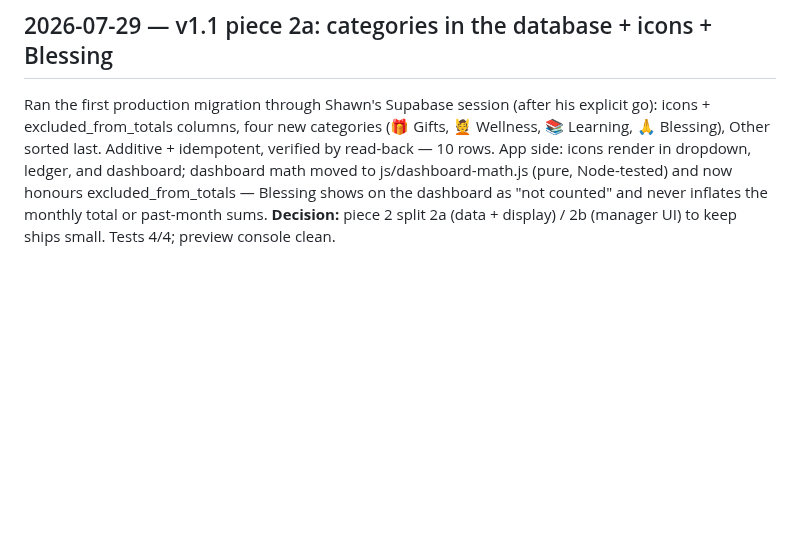
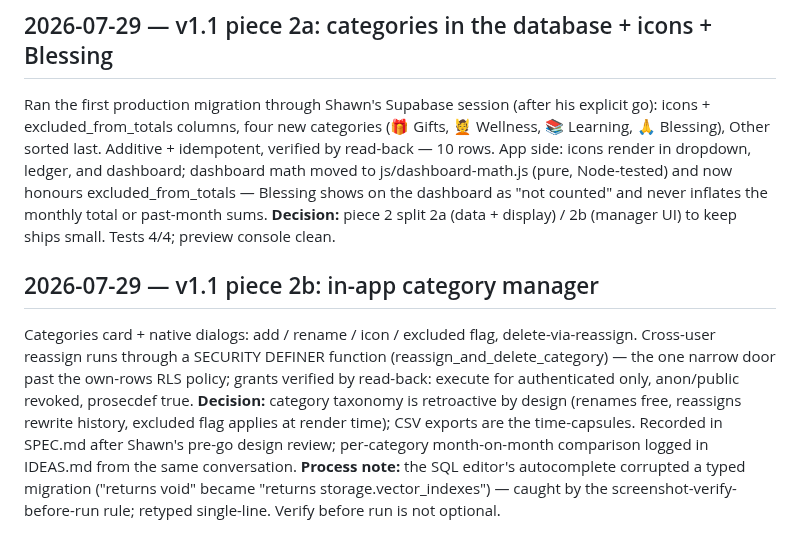
Before and after one commit to stwr13/the-nest, a Markdown page: JOURNEY.md, the part around the change. Rendered like a GitHub page; blank space fills up the shorter version.

Commit message:
JOURNEY: piece 2b shipped
Co-Authored-By: Claude Fable 5 <noreply@anthropic.com>

```diff
--- a/JOURNEY.md
+++ b/JOURNEY.md
@@ -156,3 +156,20 @@ excluded_from_totals — Blessing shows on the dashboard as "not counted"
 and never inflates the monthly total or past-month sums. **Decision:**
 piece 2 split 2a (data + display) / 2b (manager UI) to keep ships
 small. Tests 4/4; preview console clean.
+
+## 2026-07-29 — v1.1 piece 2b: in-app category manager
+
+Categories card + native dialogs: add / rename / icon / excluded flag,
+delete-via-reassign. Cross-user reassign runs through a SECURITY
+DEFINER function (reassign_and_delete_category) — the one narrow door
+past the own-rows RLS policy; grants verified by read-back: execute
+for authenticated only, anon/public revoked, prosecdef true.
+**Decision:** category taxonomy is retroactive by design (renames free,
+reassigns rewrite history, excluded flag applies at render time); CSV
+exports are the time-capsules. Recorded in SPEC.md after Shawn's
+pre-go design review; per-category month-on-month comparison logged in
+IDEAS.md from the same conversation. **Process note:** the SQL editor's
+autocomplete corrupted a typed migration ("returns void" became
+"returns storage.vector_indexes") — caught by the screenshot-verify-
+before-run rule; retyped single-line. Verify before run is not
+optional.
```
